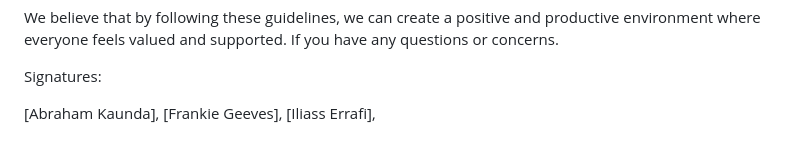
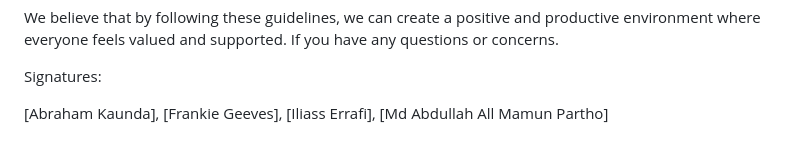
Before and after one commit to Johnsont8-roehampton/SoftwareEngineering, a Markdown page: CODE_OF_CONDUCT.md, the part around the change. GitHub-like rendering.

```diff
--- a/CODE_OF_CONDUCT.md
+++ b/CODE_OF_CONDUCT.md
@@ -36,3 +36,4 @@ Signatures:
 [Abraham Kaunda],
 [Frankie Geeves],
 [Iliass Errafi],
+[Md Abdullah All Mamun Partho]
```
